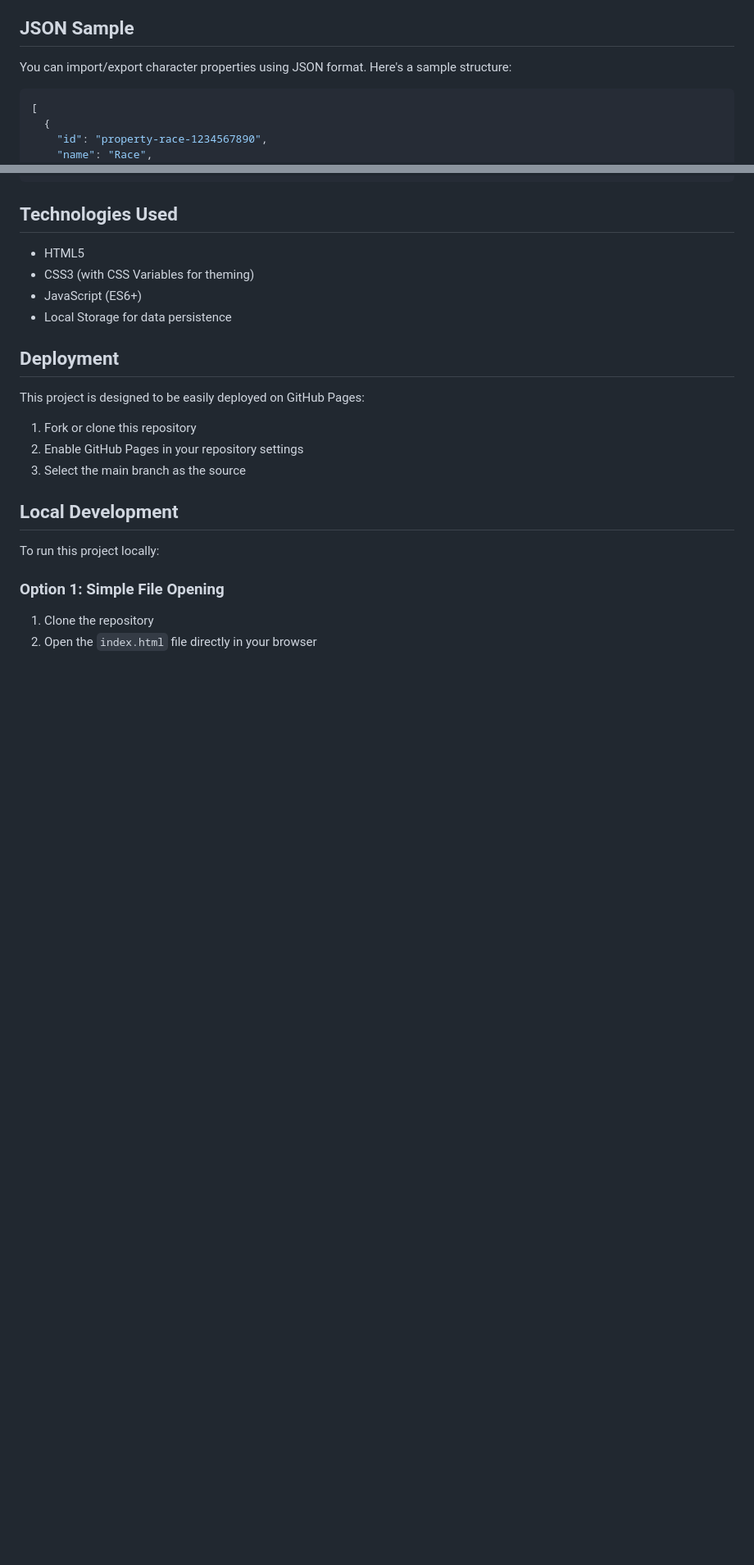
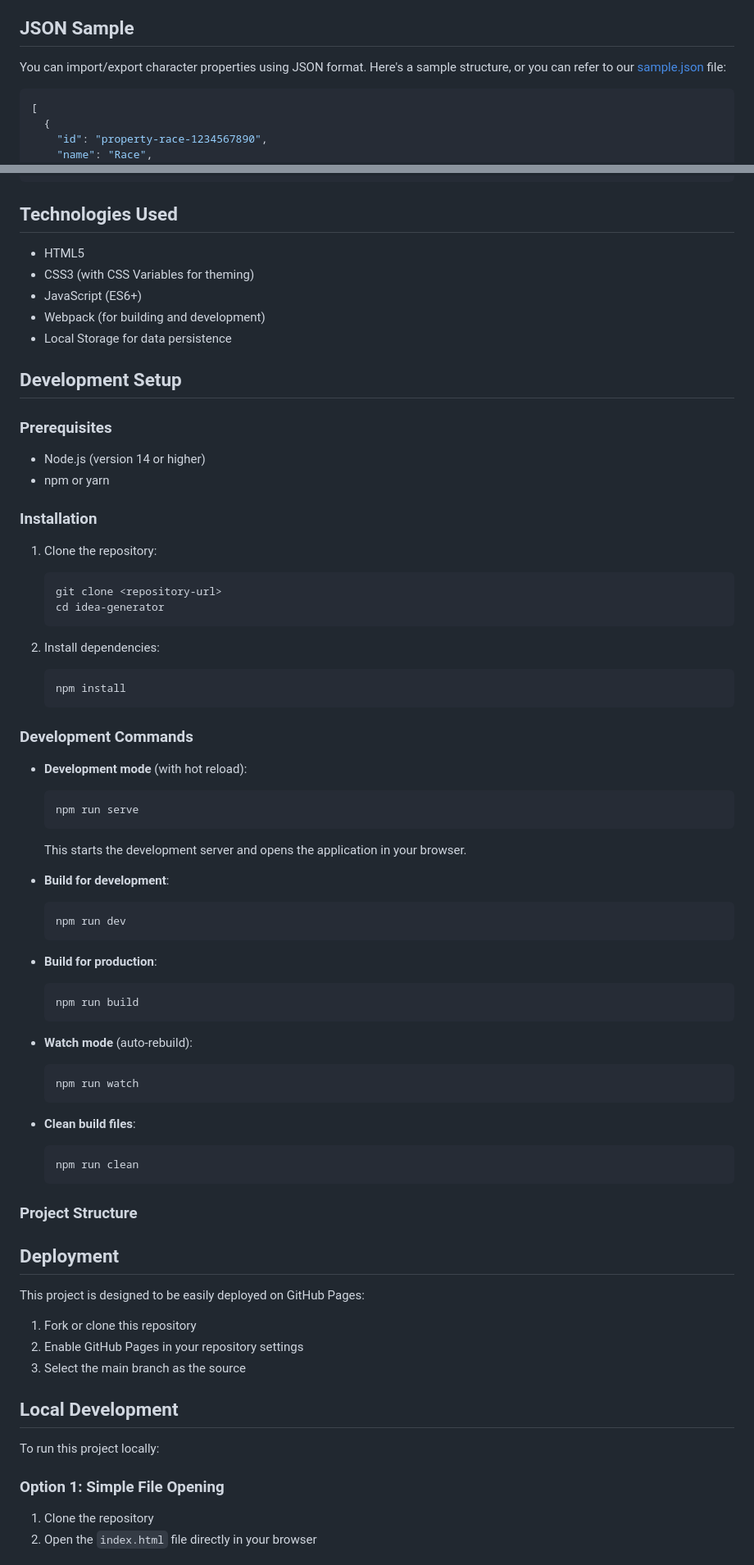
Before and after one commit to elnoir13-svg/idea-generator, a Markdown page: README-en.md, 2 parts joined by grey strips. Shown: that part at 82% size. Drawn GitHub-style; blank space fills up the shorter version.

Commit message:
docs: readme.md

````diff
--- a/README-en.md
+++ b/README-en.md
@@ -26,7 +26,7 @@ A web-based tool for generating random character ideas for creative projects, ga
 
 ## JSON Sample
 
-You can import/export character properties using JSON format. Here's a sample structure:
+You can import/export character properties using JSON format. Here's a sample structure, or you can refer to our [sample.json](./sample.json) file:
 
 ```json
 [
@@ -107,7 +107,56 @@ You can import/export character properties using JSON format. Here's a sample st
 - HTML5
 - CSS3 (with CSS Variables for theming)
 - JavaScript (ES6+)
+- Webpack (for building and development)
 - Local Storage for data persistence
+
+## Development Setup
+
+### Prerequisites
+- Node.js (version 14 or higher)
+- npm or yarn
+
+### Installation
+1. Clone the repository:
+   ```bash
+   git clone <repository-url>
+   cd idea-generator
+   ```
+
+2. Install dependencies:
+   ```bash
+   npm install
+   ```
+
+### Development Commands
+
+- **Development mode** (with hot reload):
+  ```bash
+  npm run serve
+  ```
+  This starts the development server and opens the application in your browser.
+
+- **Build for development**:
+  ```bash
+  npm run dev
+  ```
+
+- **Build for production**:
+  ```bash
+  npm run build
+  ```
+
+- **Watch mode** (auto-rebuild):
+  ```bash
+  npm run watch
+  ```
+
+- **Clean build files**:
+  ```bash
+  npm run clean
+  ```
+
+### Project Structure
 
 ## Deployment
 
````
Also changed, not shown: README.md (+49 -0 lines).
